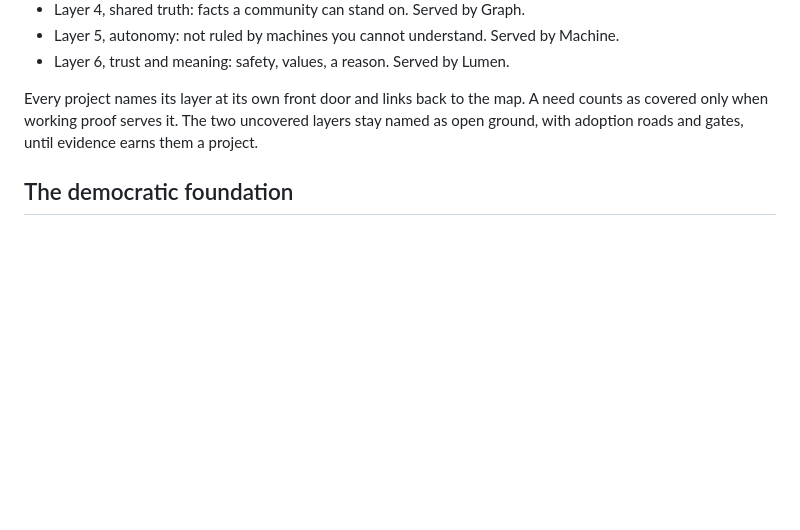
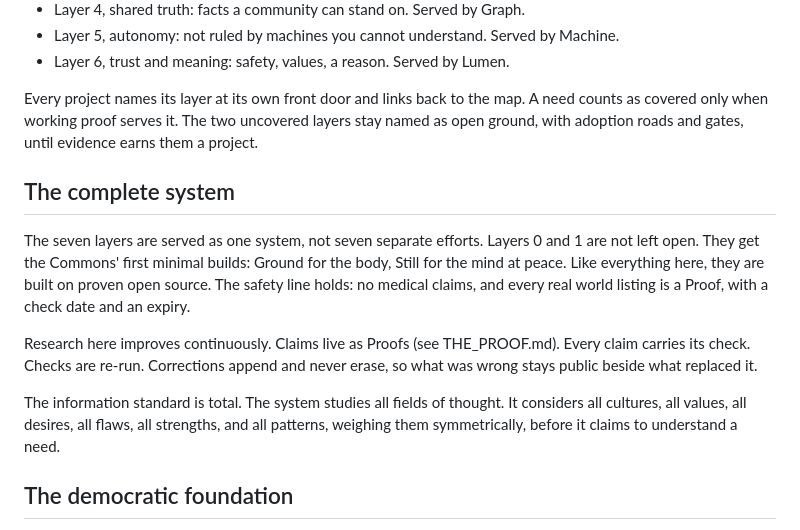
Before and after one commit to auroracommons/auroracommons, a Markdown page: ECOSYSTEM.md, the part around the change. Drawn GitHub-style; blank space fills up the shorter version.

Commit message:
State the complete system standard; Layers 0 and 1 get first builds, Ground and Still

```diff
--- a/ECOSYSTEM.md
+++ b/ECOSYSTEM.md
@@ -27,6 +27,14 @@ The ecosystem stands on a map of human needs: [The Ascent](https://github.com/au
 - Layer 6, trust and meaning: safety, values, a reason. Served by Lumen.
 
 Every project names its layer at its own front door and links back to the map. A need counts as covered only when working proof serves it. The two uncovered layers stay named as open ground, with adoption roads and gates, until evidence earns them a project.
+
+## The complete system
+
+The seven layers are served as one system, not seven separate efforts. Layers 0 and 1 are not left open. They get the Commons' first minimal builds: Ground for the body, Still for the mind at peace. Like everything here, they are built on proven open source. The safety line holds: no medical claims, and every real world listing is a Proof, with a check date and an expiry.
+
+Research here improves continuously. Claims live as Proofs (see THE_PROOF.md). Every claim carries its check. Checks are re-run. Corrections append and never erase, so what was wrong stays public beside what replaced it.
+
+The information standard is total. The system studies all fields of thought. It considers all cultures, all values, all desires, all flaws, all strengths, and all patterns, weighing them symmetrically, before it claims to understand a need.
 
 ## The democratic foundation
 
```
Also changed, not shown: NEEDS.md (+1 -1 lines), PROGRESS.md (+6 -0 lines).
